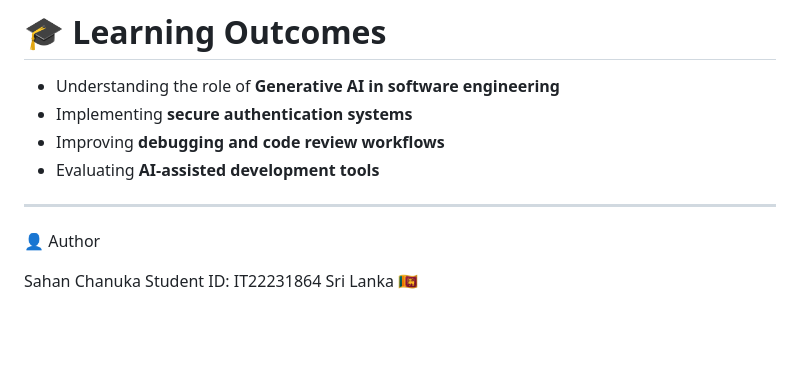
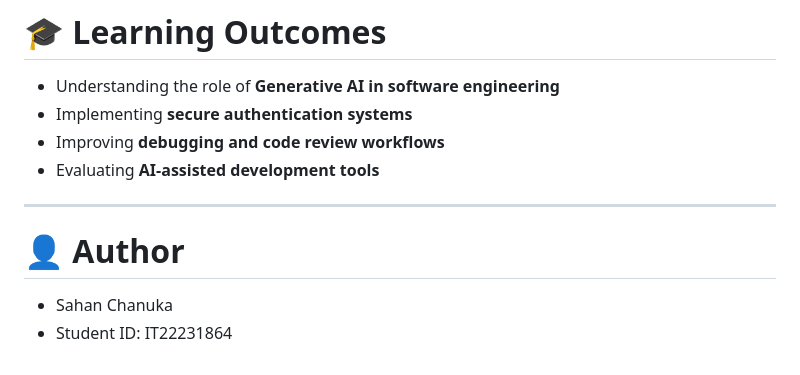
Before and after one commit to sahanchanuka24/MTIT-Assignment-1, a Markdown page: README.md, the part around the change. Drawn GitHub-style; blank space fills up the shorter version.

Commit message:
Format author section in README.md

```diff
--- a/README.md
+++ b/README.md
@@ -261,8 +261,7 @@ Both tools demonstrated strong capabilities in assisting software engineering ta
 
 ---
 
-👤 Author
+# 👤 Author
 
-Sahan Chanuka
-Student ID: IT22231864
-Sri Lanka 🇱🇰
+* Sahan Chanuka
+* Student ID: IT22231864
```
